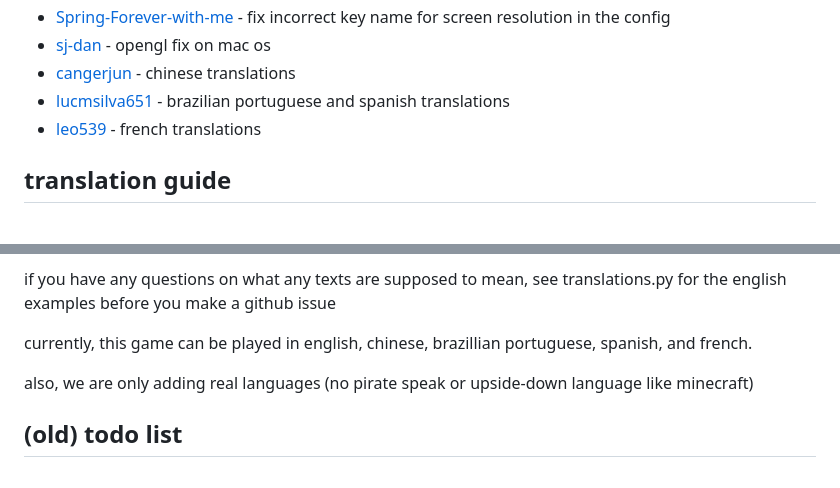
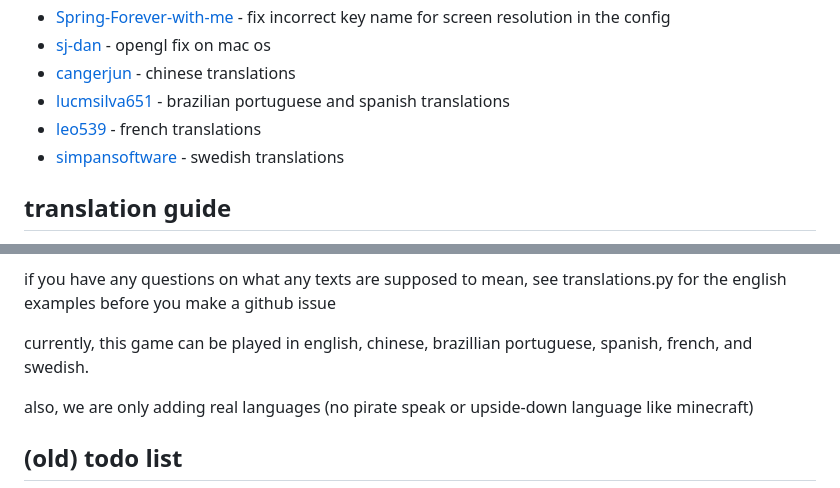
Before and after one commit to quasar098/midi-playground, a Markdown page: README.md, 2 parts joined by grey strips. Drawn GitHub-style.

```diff
--- a/README.md
+++ b/README.md
@@ -45,6 +45,7 @@ see [docs/CREDITS.md](https://github.com/quasar098/midi-playground/blob/master/d
 - [cangerjun](https://github.com/cangerjun) - chinese translations
 - [lucmsilva651](https://github.com/lucmsilva651) - brazilian portuguese and spanish translations
 - [leo539](https://github.com/leo539) - french translations
+- [simpansoftware](https://github.com/simpansoftware) - swedish translations
 
 ## translation guide
 
@@ -64,7 +65,7 @@ if so, please add translations for as many of the texts (they are listed below)
 
 if you have any questions on what any texts are supposed to mean, see translations.py for the english examples before you make a github issue
 
-currently, this game can be played in english, chinese, brazillian portuguese, spanish, and french.
+currently, this game can be played in english, chinese, brazillian portuguese, spanish, french, and swedish.
 
 also, we are only adding real languages (no pirate speak or upside-down language like minecraft)
 
```
